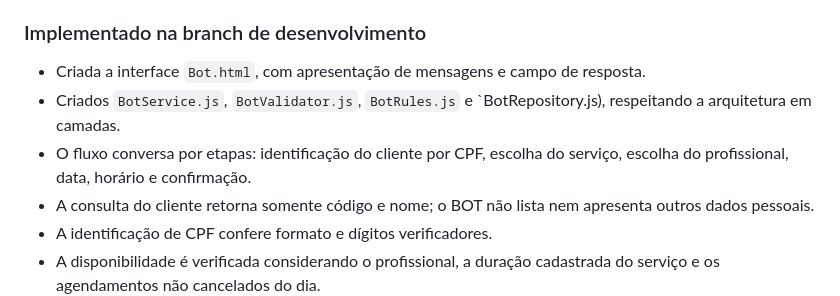
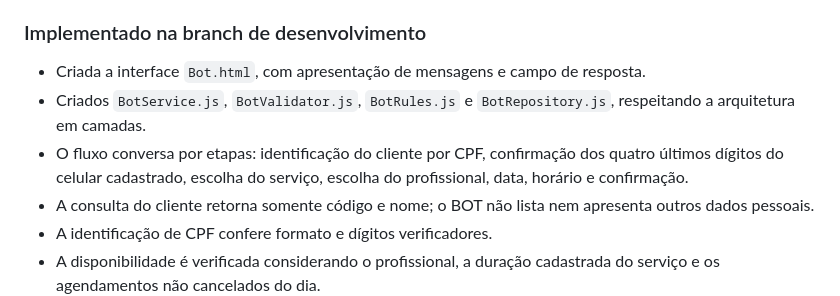
Before and after one commit to professorclaudioamado/agendadeservico, a Markdown page: PROJECT_STATUS.md, the part around the change. Drawn GitHub-style.

Commit message:
Corrige documentação do BOT no status do projeto

```diff
--- a/PROJECT_STATUS.md
+++ b/PROJECT_STATUS.md
@@ -224,8 +224,8 @@ Adicionar uma interface de conversa ao mesmo projeto Agenda de Serviços, seleci
 
 ### Implementado na branch de desenvolvimento
 - Criada a interface `Bot.html`, com apresentação de mensagens e campo de resposta.
-- Criados `BotService.js`, `BotValidator.js`, `BotRules.js` e `BotRepository.js), respeitando a arquitetura em camadas.
-- O fluxo conversa por etapas: identificação do cliente por CPF, escolha do serviço, escolha do profissional, data, horário e confirmação.
+- Criados `BotService.js`, `BotValidator.js`, `BotRules.js` e `BotRepository.js`, respeitando a arquitetura em camadas.
+- O fluxo conversa por etapas: identificação do cliente por CPF, confirmação dos quatro últimos dígitos do celular cadastrado, escolha do serviço, escolha do profissional, data, horário e confirmação.
 - A consulta do cliente retorna somente código e nome; o BOT não lista nem apresenta outros dados pessoais.
 - A identificação de CPF confere formato e dígitos verificadores.
 - A disponibilidade é verificada considerando o profissional, a duração cadastrada do serviço e os agendamentos não cancelados do dia.
```
